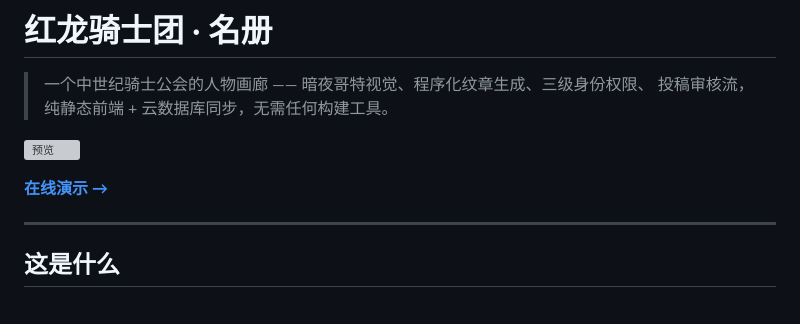
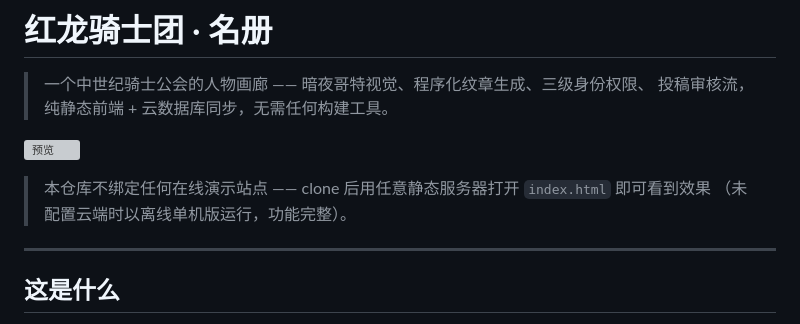
Before and after one commit to Guo12240131/redloong-roster, a Markdown page: README.md, the part around the change. Rendered like a GitHub page; grey boxes are pictures that could not be loaded.

```diff
--- a/README.md
+++ b/README.md
@@ -5,7 +5,8 @@
 
 ![预览](preview.png)
 
-**[在线演示 →](https://redloong-gallery.app.workbuddy.host/)**
+> 本仓库不绑定任何在线演示站点 —— clone 后用任意静态服务器打开 `index.html` 即可看到效果
+> （未配置云端时以离线单机版运行，功能完整）。
 
 ---
 
```
Also changed, not shown: docs/使用教程.md (+2 -2 lines).
